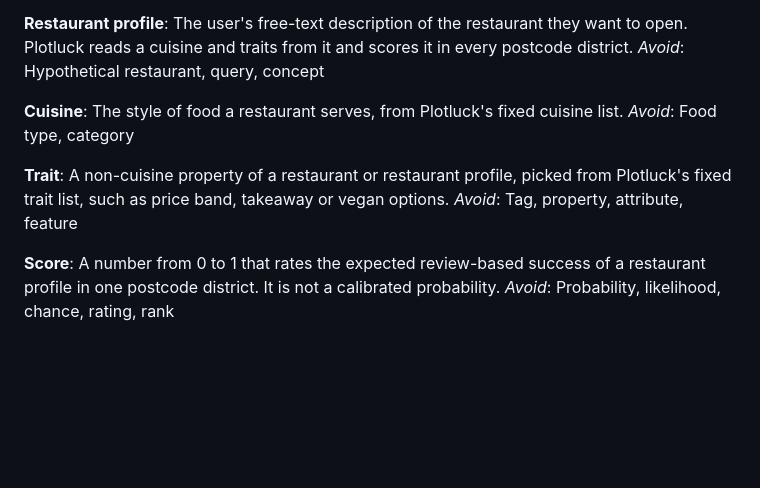
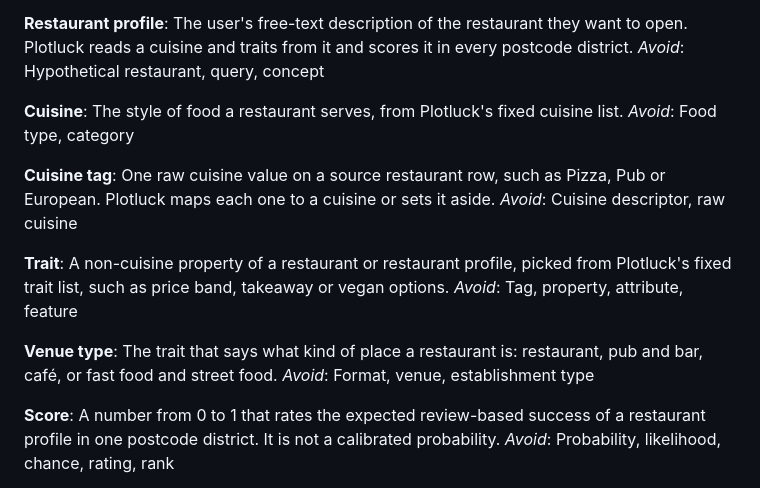
Before and after one commit to AdrielAu/PlotLuck, a Markdown page: GLOSSARY.md, the part around the change. GitHub-like rendering; blank space fills up the shorter version.

Commit message:
Add cuisine tag and venue type to the glossary
Terms settled in "Define canonical cuisine taxonomy and map TripAdvisor descriptors" (#53).

Co-Authored-By: Claude Opus 5.5 <noreply@anthropic.com>

```diff
--- a/GLOSSARY.md
+++ b/GLOSSARY.md
@@ -26,9 +26,17 @@ _Avoid_: Hypothetical restaurant, query, concept
 The style of food a restaurant serves, from Plotluck's fixed cuisine list.
 _Avoid_: Food type, category
 
+**Cuisine tag**:
+One raw cuisine value on a source restaurant row, such as Pizza, Pub or European. Plotluck maps each one to a cuisine or sets it aside.
+_Avoid_: Cuisine descriptor, raw cuisine
+
 **Trait**:
 A non-cuisine property of a restaurant or restaurant profile, picked from Plotluck's fixed trait list, such as price band, takeaway or vegan options.
 _Avoid_: Tag, property, attribute, feature
+
+**Venue type**:
+The trait that says what kind of place a restaurant is: restaurant, pub and bar, café, or fast food and street food.
+_Avoid_: Format, venue, establishment type
 
 **Score**:
 A number from 0 to 1 that rates the expected review-based success of a restaurant profile in one postcode district. It is not a calibrated probability.
```
